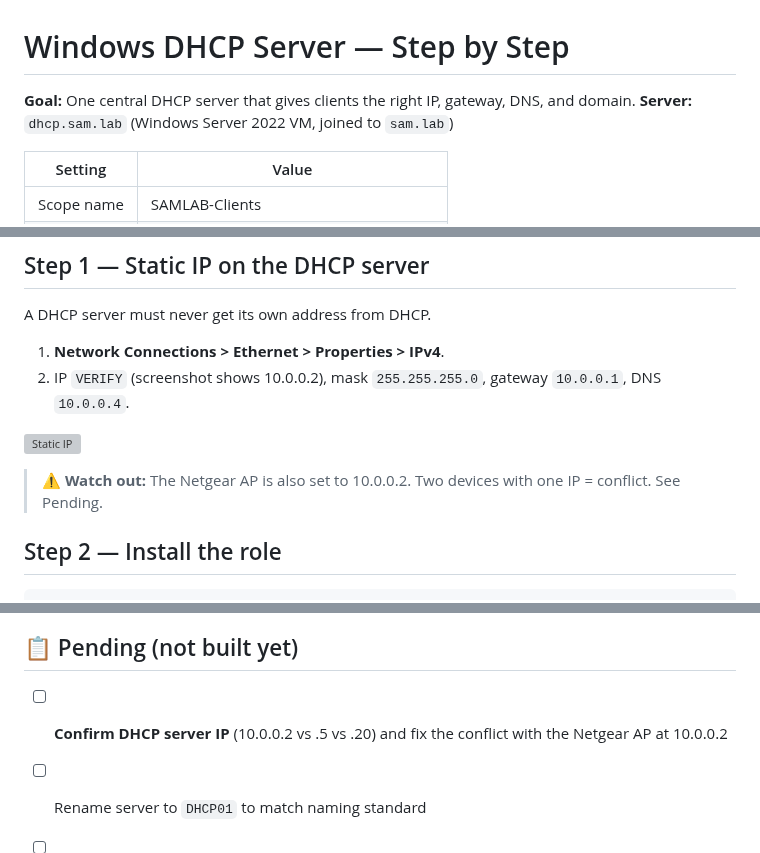
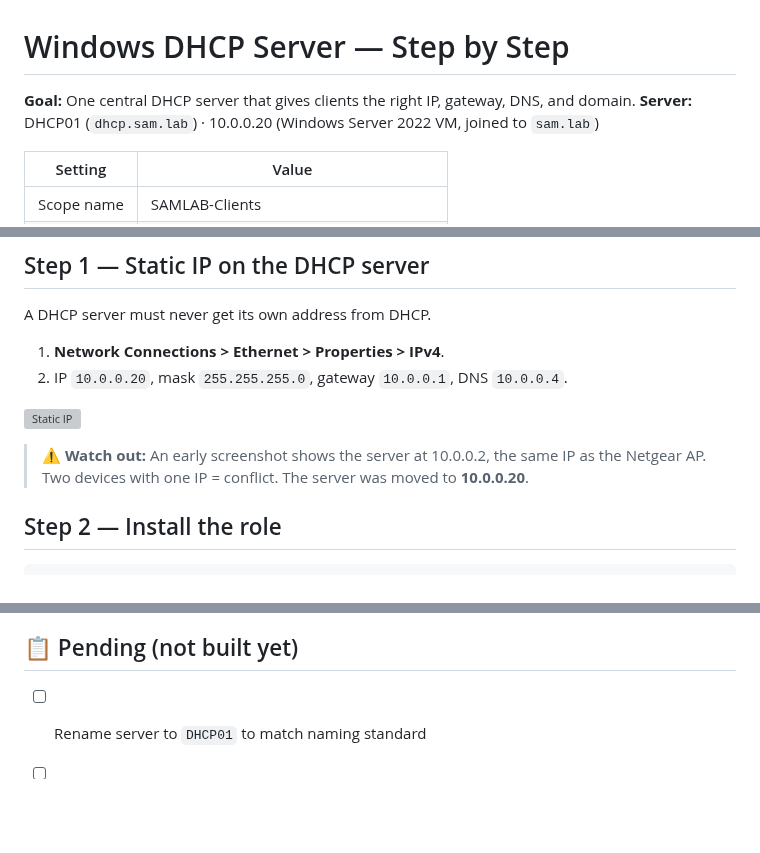
Before and after one commit to SAM857SAM/SAM.LAB, a Markdown page: docs/01-networking/dhcp.md, 3 parts joined by grey strips. Rendered like a GitHub page; blank space fills up the shorter version; grey boxes are pictures that could not be loaded.

````diff
--- a/docs/01-networking/dhcp.md
+++ b/docs/01-networking/dhcp.md
@@ -1,7 +1,7 @@
 # Windows DHCP Server — Step by Step
 
 **Goal:** One central DHCP server that gives clients the right IP, gateway, DNS, and domain.
-**Server:** `dhcp.sam.lab` (Windows Server 2022 VM, joined to `sam.lab`)
+**Server:** DHCP01 (`dhcp.sam.lab`) · 10.0.0.20 (Windows Server 2022 VM, joined to `sam.lab`)
 
 | Setting | Value |
 |---|---|
@@ -18,11 +18,11 @@
 ## Step 1 — Static IP on the DHCP server
 A DHCP server must never get its own address from DHCP.
 1. **Network Connections > Ethernet > Properties > IPv4**.
-2. IP `VERIFY` (screenshot shows 10.0.0.2), mask `255.255.255.0`, gateway `10.0.0.1`, DNS `10.0.0.4`.
+2. IP `10.0.0.20`, mask `255.255.255.0`, gateway `10.0.0.1`, DNS `10.0.0.4`.
 
 ![Static IP](../../screenshots/dhcp/01-static-ip.jpg)
 
-> ⚠ **Watch out:** The Netgear AP is also set to 10.0.0.2. Two devices with one IP = conflict. See Pending.
+> ⚠ **Watch out:** An early screenshot shows the server at 10.0.0.2, the same IP as the Netgear AP. Two devices with one IP = conflict. The server was moved to **10.0.0.20**.
 
 ## Step 2 — Install the role
 ```powershell
@@ -80,7 +80,6 @@ On the server: **Scope > Address Leases**.
 ![Leases](../../screenshots/dhcp/07-leases.jpg)
 
 ## 📋 Pending (not built yet)
-- [ ] **Confirm DHCP server IP** (10.0.0.2 vs .5 vs .20) and fix the conflict with the Netgear AP at 10.0.0.2
 - [ ] Rename server to `DHCP01` to match naming standard
 - [ ] DHCP reservations for printers / fixed clients
 - [ ] DHCP failover (second server, load balance)
````
Also changed, not shown: README.md (+6 -5 lines), docs/04-servers/hyper-v.md (+4 -3 lines), diagrams/01-network-topology.png, diagrams/03-applications.png, 2 other files.
